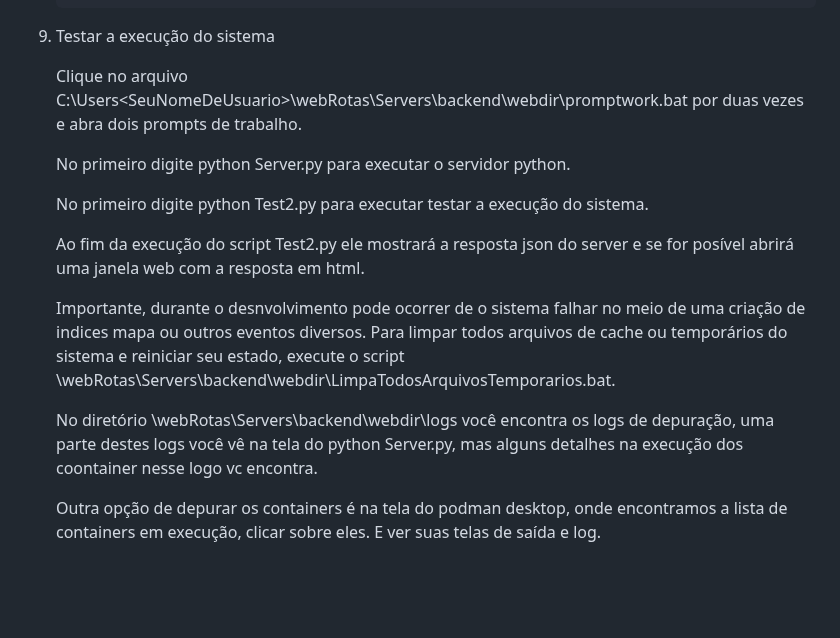
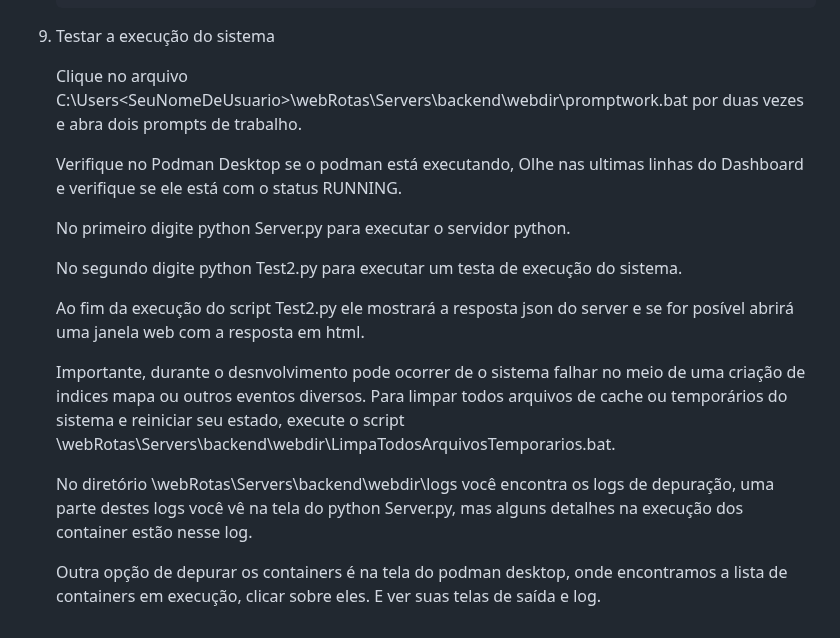
Before and after one commit to InovaFiscaliza/webRotas, a Markdown page: README.md, the part around the change. Drawn GitHub-style; blank space fills up the shorter version.

Commit message:
Atualizando o Read.me para instruir instalação do sistema

```diff
--- a/README.md
+++ b/README.md
@@ -146,15 +146,17 @@ Instalação
 
     Clique no arquivo C:\Users\<SeuNomeDeUsuario>\webRotas\Servers\backend\webdir\promptwork.bat por duas vezes e abra dois prompts de trabalho.
 
+    Verifique no Podman Desktop se o podman está executando, Olhe nas ultimas linhas do Dashboard e verifique se ele está com o status RUNNING.
+
     No primeiro digite python Server.py para executar o servidor python.
 
-    No primeiro digite python Test2.py para executar testar a execução do sistema.
+    No segundo digite python Test2.py para executar um testa de execução do sistema.
 
     Ao fim da execução do script Test2.py ele mostrará a resposta json do server e se for posível abrirá uma janela web com a resposta
     em html.
 
     Importante, durante o desnvolvimento pode ocorrer de o sistema falhar no meio de uma criação de indices mapa ou outros eventos diversos. Para limpar todos arquivos de cache ou temporários do sistema e reiniciar seu estado, execute o script \webRotas\Servers\backend\webdir\LimpaTodosArquivosTemporarios.bat.
 
-    No diretório \webRotas\Servers\backend\webdir\logs você encontra os logs de depuração, uma parte destes logs você vê na tela do python Server.py, mas alguns detalhes na execução dos coontainer nesse logo vc encontra.
+    No diretório \webRotas\Servers\backend\webdir\logs você encontra os logs de depuração, uma parte destes logs você vê na tela do python Server.py, mas alguns detalhes na execução dos container estão nesse log.
 
     Outra opção de depurar os containers é na tela do podman desktop, onde encontramos a lista de containers em execução, clicar sobre eles. E ver suas telas de saída e log.
```
